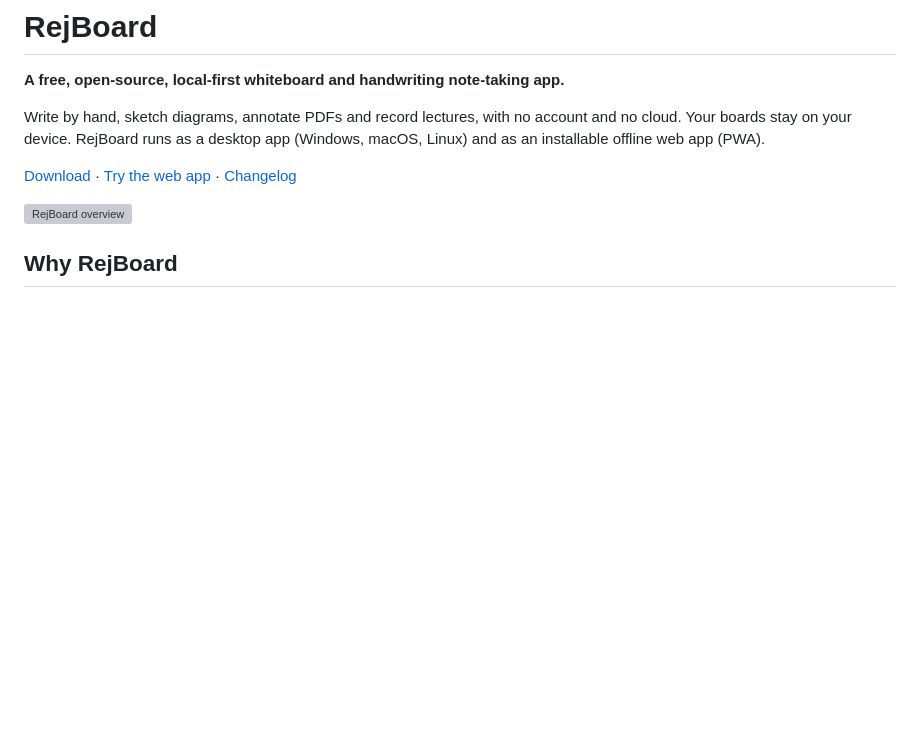
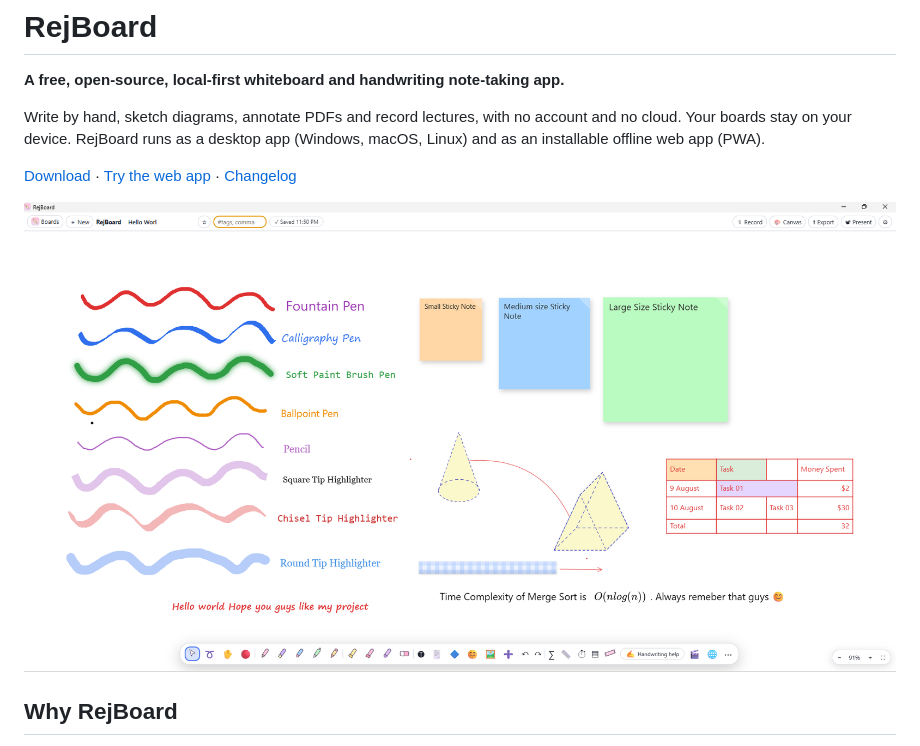
Before and after one commit to RejwanShafi25/RejBoard, a Markdown page: README.md, the part around the change. GitHub-like rendering; blank space fills up the shorter version; grey boxes are pictures that could not be loaded.

Commit message:
Added more screenshot

```diff
--- a/README.md
+++ b/README.md
@@ -6,7 +6,7 @@ Write by hand, sketch diagrams, annotate PDFs and record lectures, with no accou
 
 [Download](https://github.com/RejwanShafi25/RejBoard/releases/latest) · [Try the web app](https://rejwanshafi25.github.io/RejBoard/) · [Changelog](CHANGELOG.md)
 
-![RejBoard overview](Screenshots/00-hero.png)
+![RejBoard overview](Screenshots/01-board.png)
 
 ## Why RejBoard
 
```
